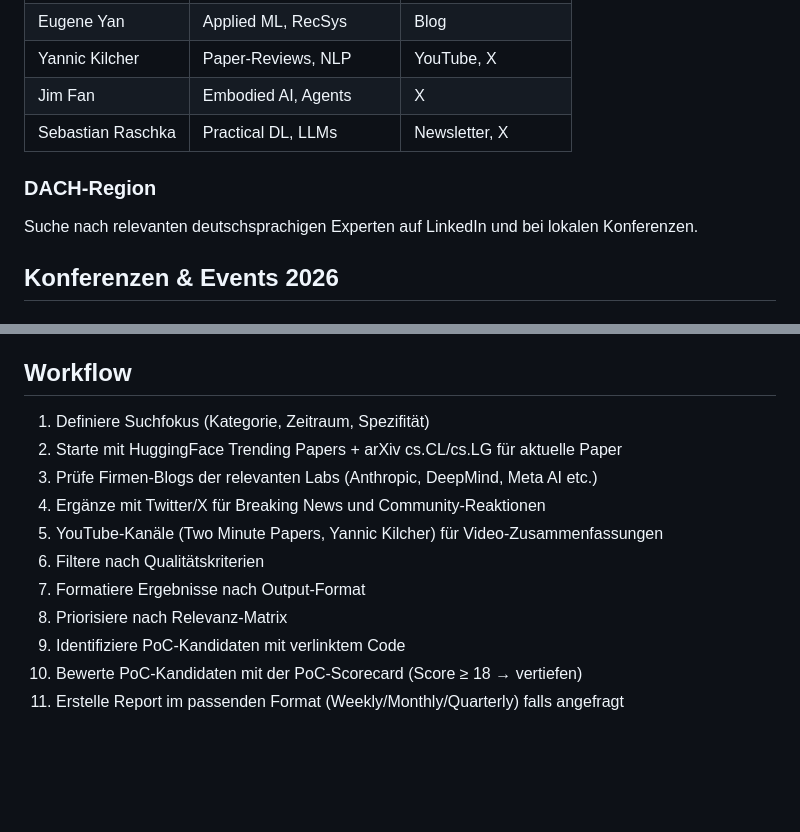
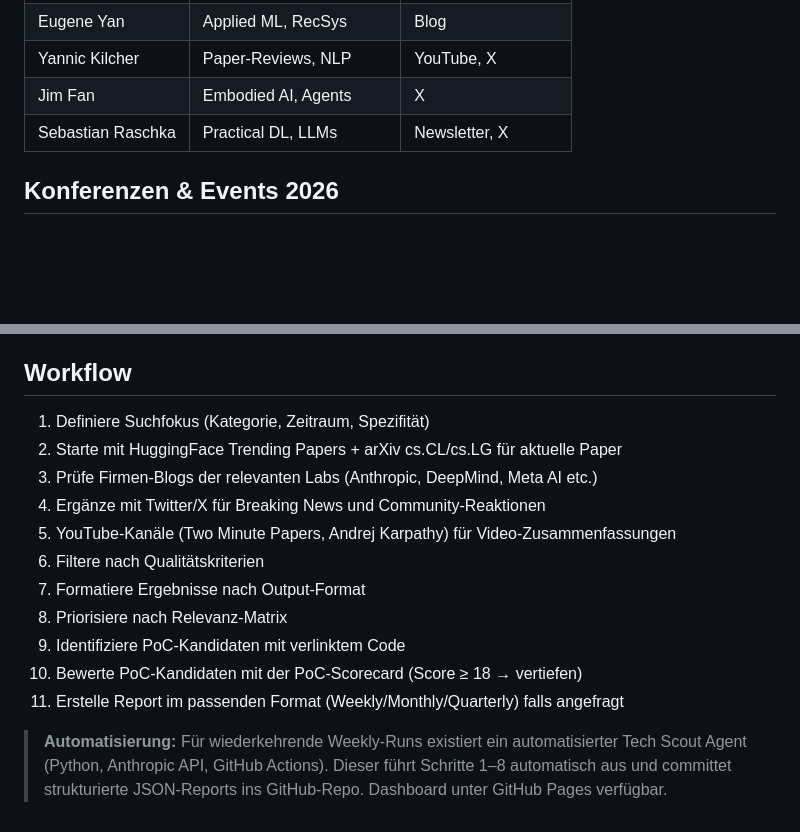
Before and after one commit to themanbetterknownasthemachine/Tech-Scout, a Markdown page: SKILL.md, 2 parts joined by grey strips. GitHub-like rendering; blank space fills up the shorter version.

Commit message:
Refactor SKILL.md by removing DACH-Region section
Removed DACH-Region section and updated YouTube channel reference in workflow.

```diff
--- a/SKILL.md
+++ b/SKILL.md
@@ -111,10 +111,6 @@ Direkte Suche nach Accounts und Threads von:
 | Yannic Kilcher | Paper-Reviews, NLP | YouTube, X |
 | Jim Fan | Embodied AI, Agents | X |
 | Sebastian Raschka | Practical DL, LLMs | Newsletter, X |
-
-### DACH-Region
-
-Suche nach relevanten deutschsprachigen Experten auf LinkedIn und bei lokalen Konferenzen.
 
 ## Konferenzen & Events 2026
 
@@ -334,15 +330,16 @@ Nutze diesen Skill für:
 7. **Reporting** – Wöchentliche, monatliche oder Quartals-Reports für Team und ICT erstellen
 
 ## Workflow
-
 1. Definiere Suchfokus (Kategorie, Zeitraum, Spezifität)
 2. Starte mit HuggingFace Trending Papers + arXiv cs.CL/cs.LG für aktuelle Paper
 3. Prüfe Firmen-Blogs der relevanten Labs (Anthropic, DeepMind, Meta AI etc.)
 4. Ergänze mit Twitter/X für Breaking News und Community-Reaktionen
-5. YouTube-Kanäle (Two Minute Papers, Yannic Kilcher) für Video-Zusammenfassungen
+5. YouTube-Kanäle (Two Minute Papers, Andrej Karpathy) für Video-Zusammenfassungen
 6. Filtere nach Qualitätskriterien
 7. Formatiere Ergebnisse nach Output-Format
 8. Priorisiere nach Relevanz-Matrix
 9. Identifiziere PoC-Kandidaten mit verlinktem Code
 10. Bewerte PoC-Kandidaten mit der PoC-Scorecard (Score ≥ 18 → vertiefen)
 11. Erstelle Report im passenden Format (Weekly/Monthly/Quarterly) falls angefragt
+
+> **Automatisierung:** Für wiederkehrende Weekly-Runs existiert ein automatisierter Tech Scout Agent (Python, Anthropic API, GitHub Actions). Dieser führt Schritte 1–8 automatisch aus und committet strukturierte JSON-Reports ins GitHub-Repo. Dashboard unter GitHub Pages verfügbar.
```
